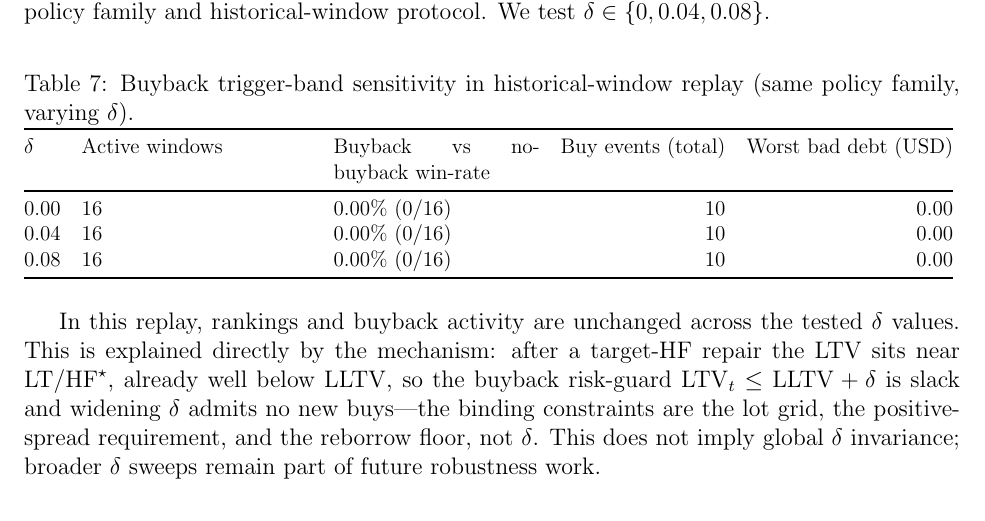
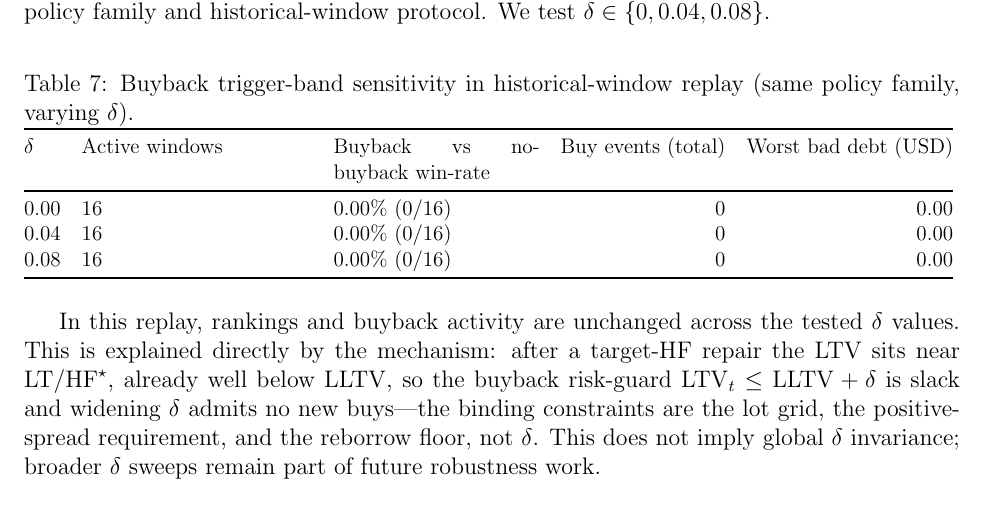
Before and after one commit to jianmliu/hf-soft-liquidation, a LaTeX paper (doc/main.tex, which reads doc/tables/delta_sensitivity_table.tex): part of page 14 of 20, cut so that both start at the same text. Compiled offline with pdfLaTeX.

Commit message:
Regenerate delta-sensitivity table for the optimized candidate (#8)
The best candidate now carries the OOS-optimized buy principles
(stress_drawdown=0.25), so the buyback is fully dormant on the mid-start
historical windows used for the delta replay: buy events 10 -> 0. Consistent
with the 'dormant on calm windows' finding.

Co-authored-by: Claude Opus 4.8 <noreply@anthropic.com>

```diff
--- a/doc/tables/delta_sensitivity_table.tex
+++ b/doc/tables/delta_sensitivity_table.tex
@@ -7,9 +7,9 @@
 \toprule
 $\delta$ & Active windows & Buyback vs no-buyback win-rate & Buy events (total) & Worst bad debt (USD) \\
 \midrule
-0.00 & 16 & 0.00\% (0/16) & 10 & 0.00 \\
-0.04 & 16 & 0.00\% (0/16) & 10 & 0.00 \\
-0.08 & 16 & 0.00\% (0/16) & 10 & 0.00 \\
+0.00 & 16 & 0.00\% (0/16) & 0 & 0.00 \\
+0.04 & 16 & 0.00\% (0/16) & 0 & 0.00 \\
+0.08 & 16 & 0.00\% (0/16) & 0 & 0.00 \\
 \bottomrule
 \end{tabular}
 }
```
